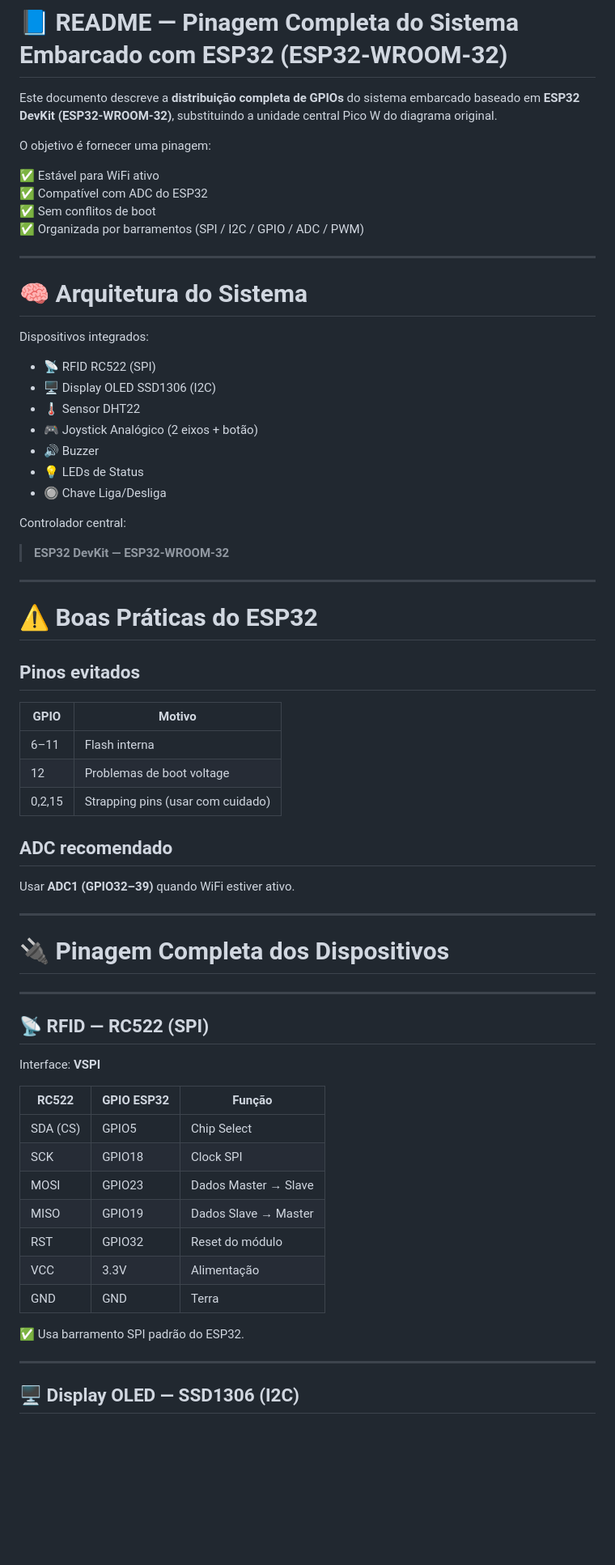
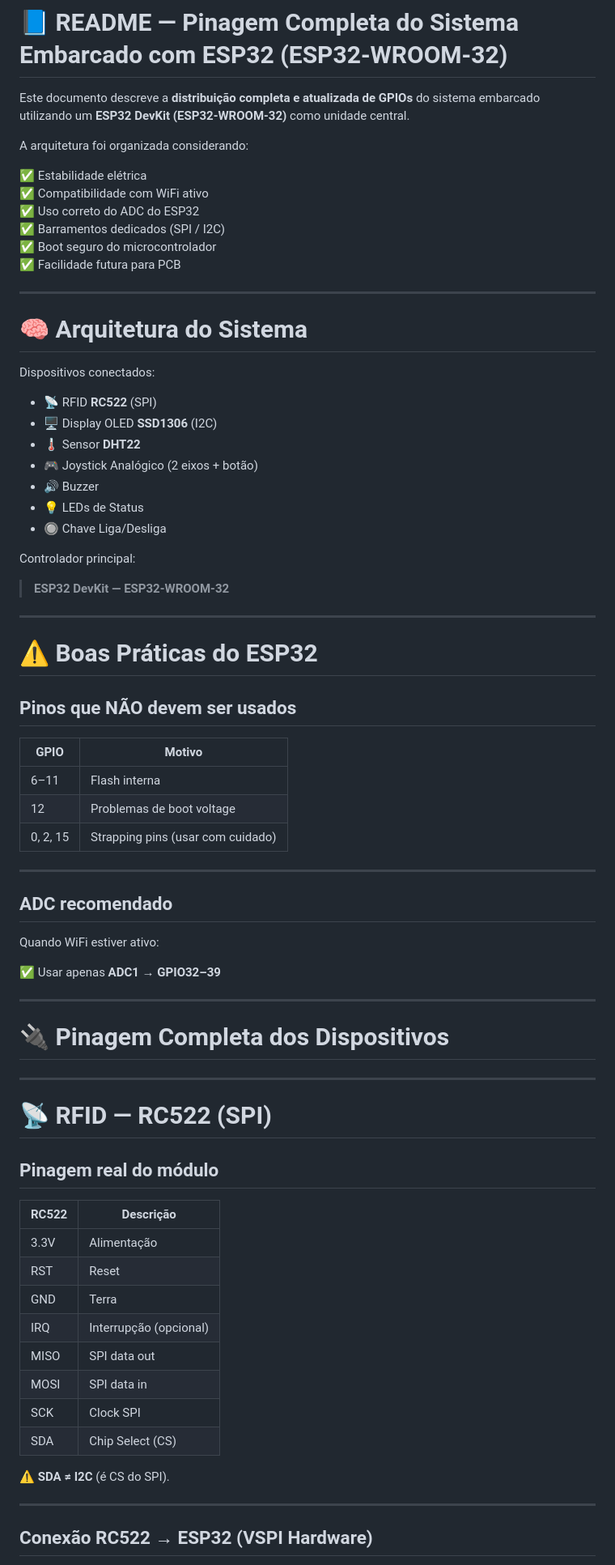
Before and after one commit to khipucode/iot-cattle-management, a Markdown page: arquiteture/RFID_telemetry_embedded/read.md, the part around one of its changes. Shown at 81% size. Rendered like a GitHub page; blank space fills up the shorter version.

```diff
--- a/arquiteture/RFID_telemetry_embedded/read.md
+++ b/arquiteture/RFID_telemetry_embedded/read.md
@@ -1,29 +1,31 @@
 # 📘 README — Pinagem Completa do Sistema Embarcado com ESP32 (ESP32-WROOM-32)
 
-Este documento descreve a **distribuição completa de GPIOs** do sistema embarcado baseado em **ESP32 DevKit (ESP32-WROOM-32)**, substituindo a unidade central Pico W do diagrama original.
+Este documento descreve a **distribuição completa e atualizada de GPIOs** do sistema embarcado utilizando um **ESP32 DevKit (ESP32-WROOM-32)** como unidade central.
 
-O objetivo é fornecer uma pinagem:
+A arquitetura foi organizada considerando:
 
-✅ Estável para WiFi ativo
-✅ Compatível com ADC do ESP32
-✅ Sem conflitos de boot
-✅ Organizada por barramentos (SPI / I2C / GPIO / ADC / PWM)
+✅ Estabilidade elétrica
+✅ Compatibilidade com WiFi ativo
+✅ Uso correto do ADC do ESP32
+✅ Barramentos dedicados (SPI / I2C)
+✅ Boot seguro do microcontrolador
+✅ Facilidade futura para PCB
 
 ---
 
 # 🧠 Arquitetura do Sistema
 
-Dispositivos integrados:
+Dispositivos conectados:
 
-- 📡 RFID RC522 (SPI)
-- 🖥️ Display OLED SSD1306 (I2C)
-- 🌡️ Sensor DHT22
+- 📡 RFID **RC522** (SPI)
+- 🖥️ Display OLED **SSD1306** (I2C)
+- 🌡️ Sensor **DHT22**
 - 🎮 Joystick Analógico (2 eixos + botão)
 - 🔊 Buzzer
 - 💡 LEDs de Status
 - 🔘 Chave Liga/Desliga
 
-Controlador central:
+Controlador principal:
 
 > **ESP32 DevKit — ESP32-WROOM-32**
 
@@ -31,15 +33,21 @@ Controlador central:
 
 # ⚠️ Boas Práticas do ESP32
 
-## Pinos evitados
+## Pinos que NÃO devem ser usados
+
 | GPIO | Motivo |
 |------|--------|
 | 6–11 | Flash interna |
 | 12 | Problemas de boot voltage |
-| 0,2,15 | Strapping pins (usar com cuidado) |
+| 0, 2, 15 | Strapping pins (usar com cuidado) |
+
+---
 
 ## ADC recomendado
-Usar **ADC1 (GPIO32–39)** quando WiFi estiver ativo.
+
+Quando WiFi estiver ativo:
+
+✅ Usar apenas **ADC1 → GPIO32–39**
 
 ---
 
@@ -47,23 +55,24 @@ Usar **ADC1 (GPIO32–39)** quando WiFi estiver ativo.
 
 ---
 
-## 📡 RFID — RC522 (SPI)
+# 📡 RFID — RC522 (SPI)
 
-Interface: **VSPI**
+## Pinagem real do módulo
 
-| RC522 | GPIO ESP32 | Função |
-|------|------------|--------|
-| SDA (CS) | GPIO5 | Chip Select |
-| SCK | GPIO18 | Clock SPI |
-| MOSI | GPIO23 | Dados Master → Slave |
-| MISO | GPIO19 | Dados Slave → Master |
-| RST | GPIO32 | Reset do módulo |
-| VCC | 3.3V | Alimentação |
-| GND | GND | Terra |
+| RC522 | Descrição |
+|------|-----------|
+| 3.3V | Alimentação |
+| RST | Reset |
+| GND | Terra |
+| IRQ | Interrupção (opcional) |
+| MISO | SPI data out |
+| MOSI | SPI data in |
+| SCK | Clock SPI |
+| SDA | Chip Select (CS) |
 
-✅ Usa barramento SPI padrão do ESP32.
+⚠️ **SDA ≠ I2C** (é CS do SPI).
 
 ---
 
-## 🖥️ Display OLED — SSD1306 (I2C)
+## Conexão RC522 → ESP32 (VSPI Hardware)
 
```
Also changed, not shown: other parts of arquiteture/RFID_telemetry_embedded/read.md (+71 -38 lines).
